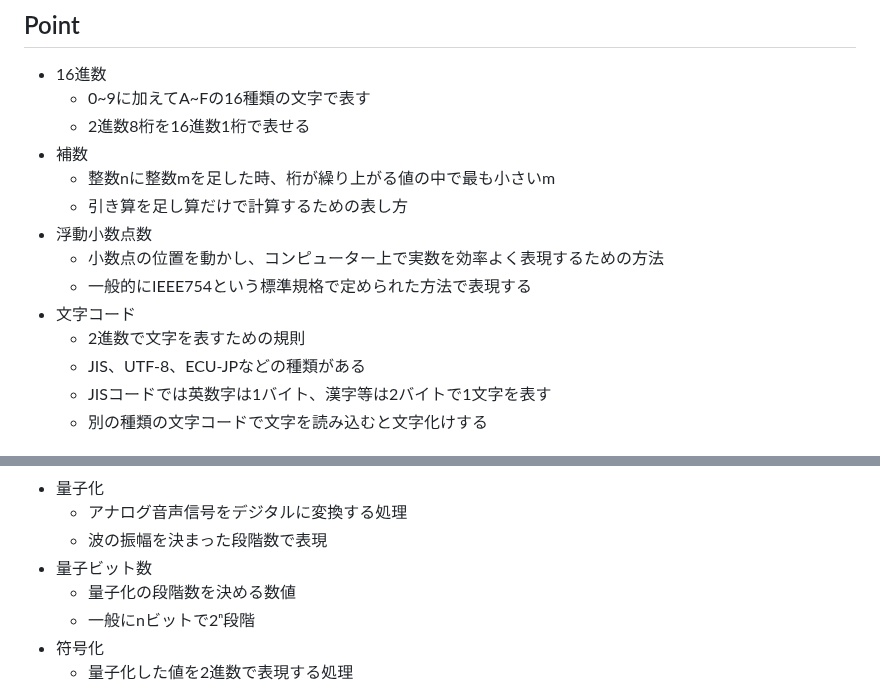
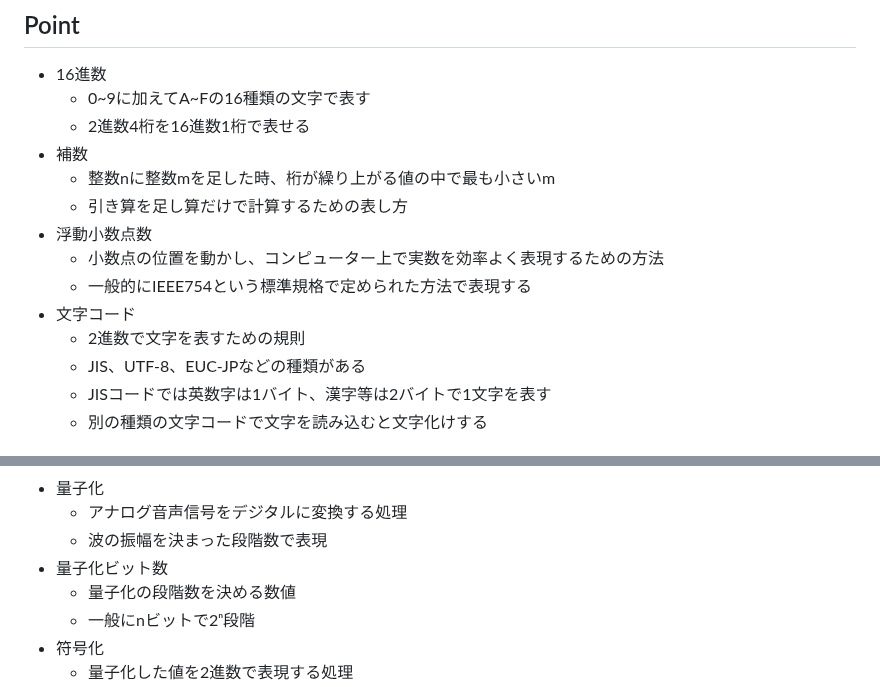
Before and after one commit to Kisaraki2021/OTH-Information-I, a Markdown page: docs/s1-final.md, 2 parts joined by grey strips. GitHub-like rendering.

```diff
--- a/docs/s1-final.md
+++ b/docs/s1-final.md
@@ -55,7 +55,7 @@
 ## Point
 - 16進数
     - 0~9に加えてA~Fの16種類の文字で表す
-    - 2進数8桁を16進数1桁で表せる
+    - 2進数4桁を16進数1桁で表せる
 - 補数
     - 整数nに整数mを足した時、桁が繰り上がる値の中で最も小さいm
     - 引き算を足し算だけで計算するための表し方
@@ -64,7 +64,7 @@
     - 一般的にIEEE754という標準規格で定められた方法で表現する
 - 文字コード
     - 2進数で文字を表すための規則
-    - JIS、UTF-8、ECU-JPなどの種類がある
+    - JIS、UTF-8、EUC-JPなどの種類がある
     - JISコードでは英数字は1バイト、漢字等は2バイトで1文字を表す
     - 別の種類の文字コードで文字を読み込むと文字化けする
 
@@ -107,7 +107,7 @@
 - 量子化
     - アナログ音声信号をデジタルに変換する処理
     - 波の振幅を決まった段階数で表現
-- 量子ビット数
+- 量子化ビット数
     - 量子化の段階数を決める数値
     - 一般にnビットで2ⁿ段階
 - 符号化
```
Also changed, not shown: other parts of docs/s1-final.md (+1 -1 lines).
